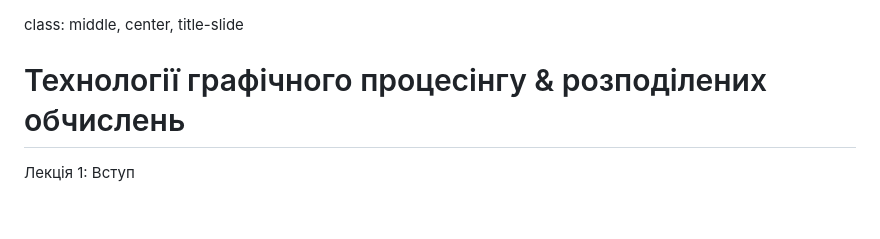
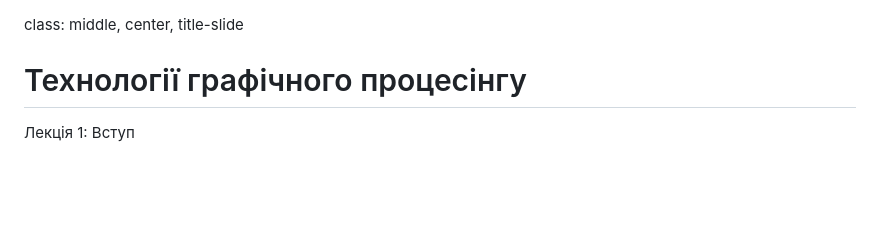
Before and after one commit to YKochura/ac-kpi, a Markdown page: lecture1.md, the part around the change. GitHub-like rendering; blank space fills up the shorter version.

```diff
--- a/lecture1.md
+++ b/lecture1.md
@@ -1,6 +1,6 @@
 class: middle, center, title-slide
 <br>
-# Технології графічного процесінгу & розподілених обчислень
+# Технології графічного процесінгу
 
 Лекція 1: Вступ
 
```
Also changed, not shown: course-details.md (+8 -15 lines), figures/course-details/github.png, figures/course-details/telegram-с.png (deleted), figures/course-details/telegram.png, 3 other files.
